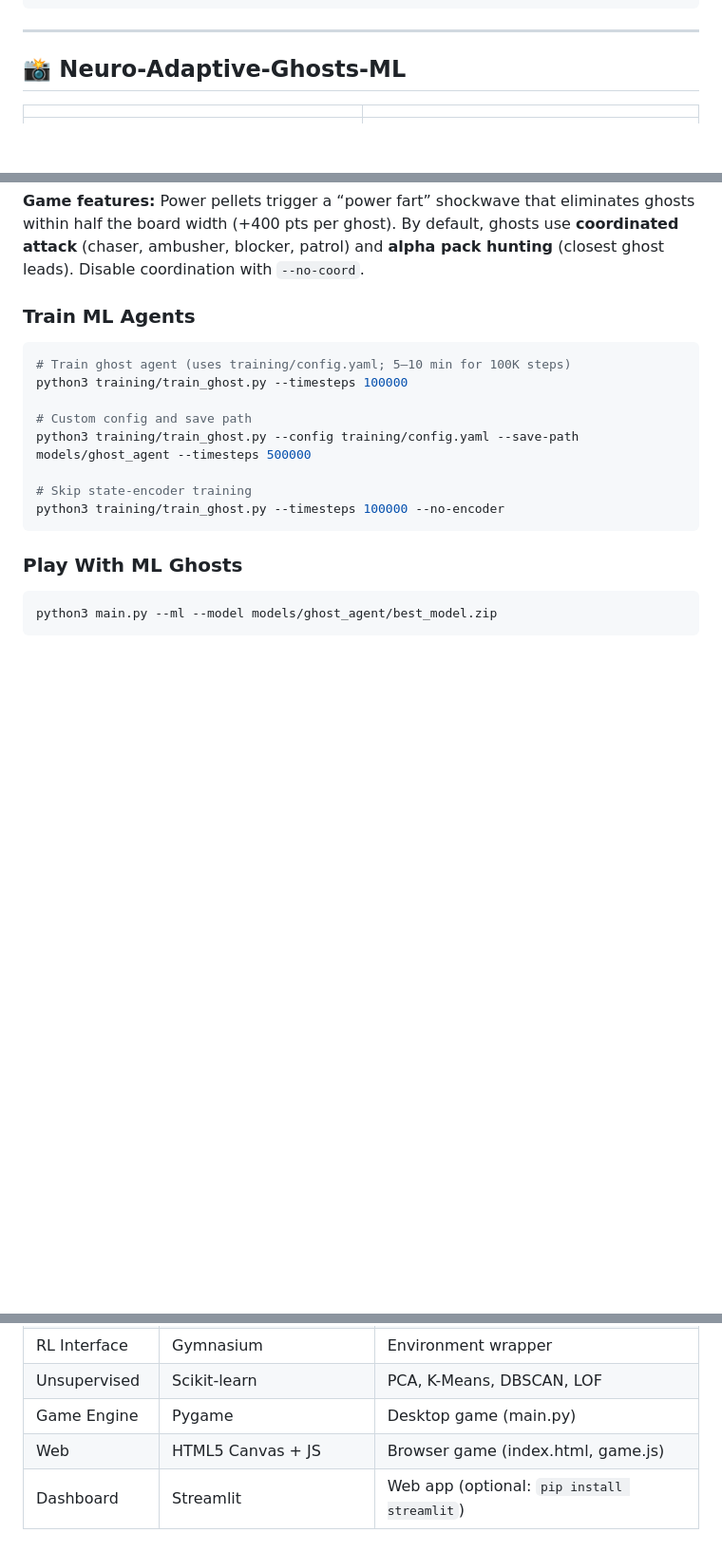
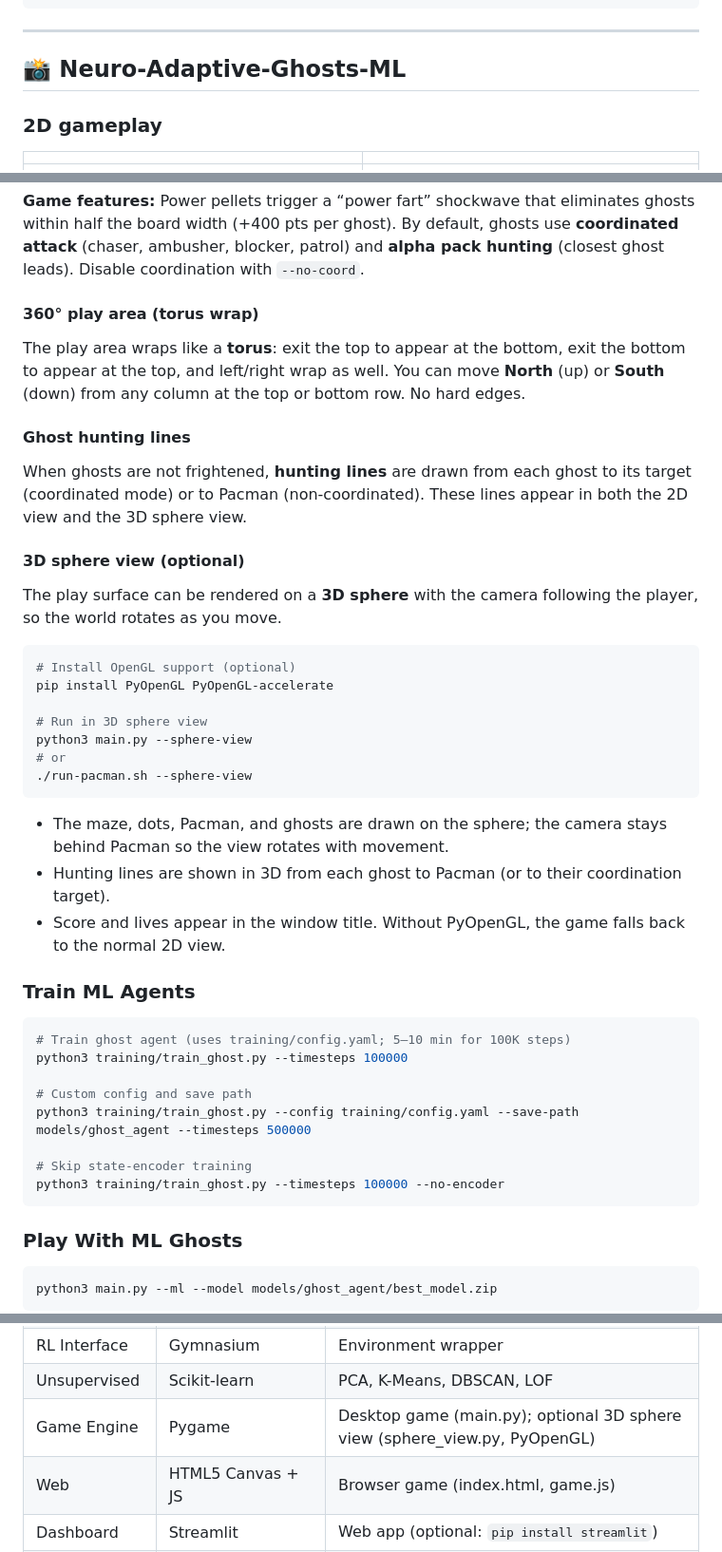
Before and after one commit to NeuroGamingLab/Neuro-Adaptive-Ghosts-ML, a Markdown page: README.md, 3 parts joined by grey strips. Shown at 95% size. Rendered like a GitHub page; blank space fills up the shorter version.

````diff
--- a/README.md
+++ b/README.md
@@ -58,6 +58,8 @@ A classic Pacman game featuring **autonomous ML-powered agents** using Reinforce
 
 ## 📸 Neuro-Adaptive-Ghosts-ML
 
+### 2D gameplay
+
 | | |
 |:---:|:---:|
 | ![Pacman ML gameplay 1](pacman-1.png) | ![Pacman ML gameplay 2](pacman-2.png) |
@@ -271,6 +284,32 @@ python3 main.py
 | **E** | Evolution stats; double-press to force evolve |
 
 **Game features:** Power pellets trigger a “power fart” shockwave that eliminates ghosts within half the board width (+400 pts per ghost). By default, ghosts use **coordinated attack** (chaser, ambusher, blocker, patrol) and **alpha pack hunting** (closest ghost leads). Disable coordination with `--no-coord`.
+
+#### 360° play area (torus wrap)
+
+The play area wraps like a **torus**: exit the top to appear at the bottom, exit the bottom to appear at the top, and left/right wrap as well. You can move **North** (up) or **South** (down) from any column at the top or bottom row. No hard edges.
+
+#### Ghost hunting lines
+
+When ghosts are not frightened, **hunting lines** are drawn from each ghost to its target (coordinated mode) or to Pacman (non-coordinated). These lines appear in both the 2D view and the 3D sphere view.
+
+#### 3D sphere view (optional)
+
+The play surface can be rendered on a **3D sphere** with the camera following the player, so the world rotates as you move.
+
+```bash
+# Install OpenGL support (optional)
+pip install PyOpenGL PyOpenGL-accelerate
+
+# Run in 3D sphere view
+python3 main.py --sphere-view
+# or
+./run-pacman.sh --sphere-view
+```
+
+- The maze, dots, Pacman, and ghosts are drawn on the sphere; the camera stays behind Pacman so the view rotates with movement.
+- Hunting lines are shown in 3D from each ghost to Pacman (or to their coordination target).
+- Score and lives appear in the window title. Without PyOpenGL, the game falls back to the normal 2D view.
 
 ### Train ML Agents
 
@@ -473,7 +513,7 @@ is_unusual = learner.is_anomaly(new_trajectory)
 | RL Framework | Stable-Baselines3 | PPO, DQN, A2C |
 | RL Interface | Gymnasium | Environment wrapper |
 | Unsupervised | Scikit-learn | PCA, K-Means, DBSCAN, LOF |
-| Game Engine | Pygame | Desktop game (main.py) |
+| Game Engine | Pygame | Desktop game (main.py); optional 3D sphere view (sphere_view.py, PyOpenGL) |
 | Web | HTML5 Canvas + JS | Browser game (index.html, game.js) |
 | Dashboard | Streamlit | Web app (optional: `pip install streamlit`) |
 | Deploy | LocalStack S3 + deploy.sh | Static hosting for web version |
````
Also changed, not shown: other parts of README.md (+13 -1 lines), pacman3D-1.png (added), pacman3D-2.png (added), pacman3D-3.png (added), pacman3D-4.png (added), 4 other files.
